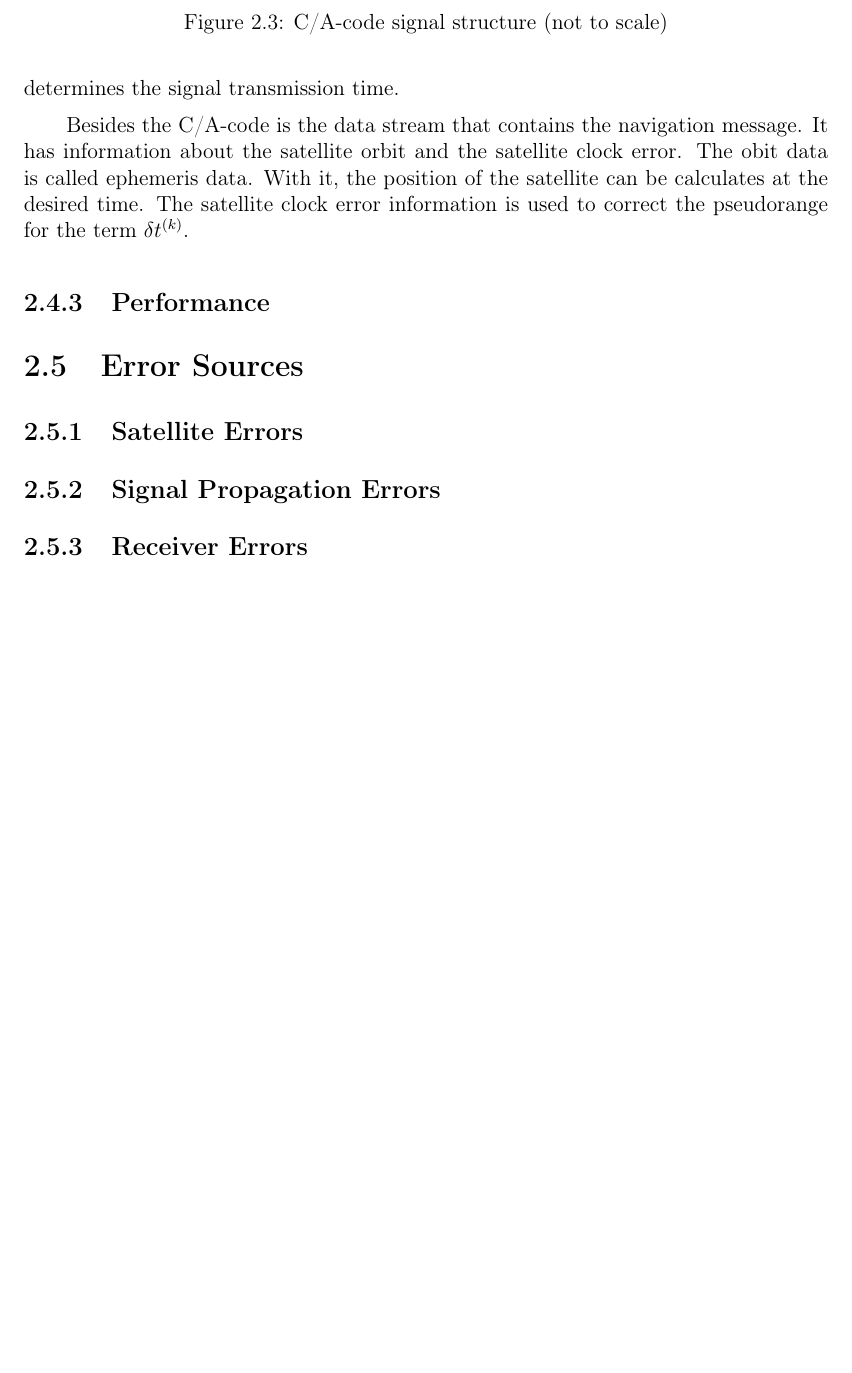
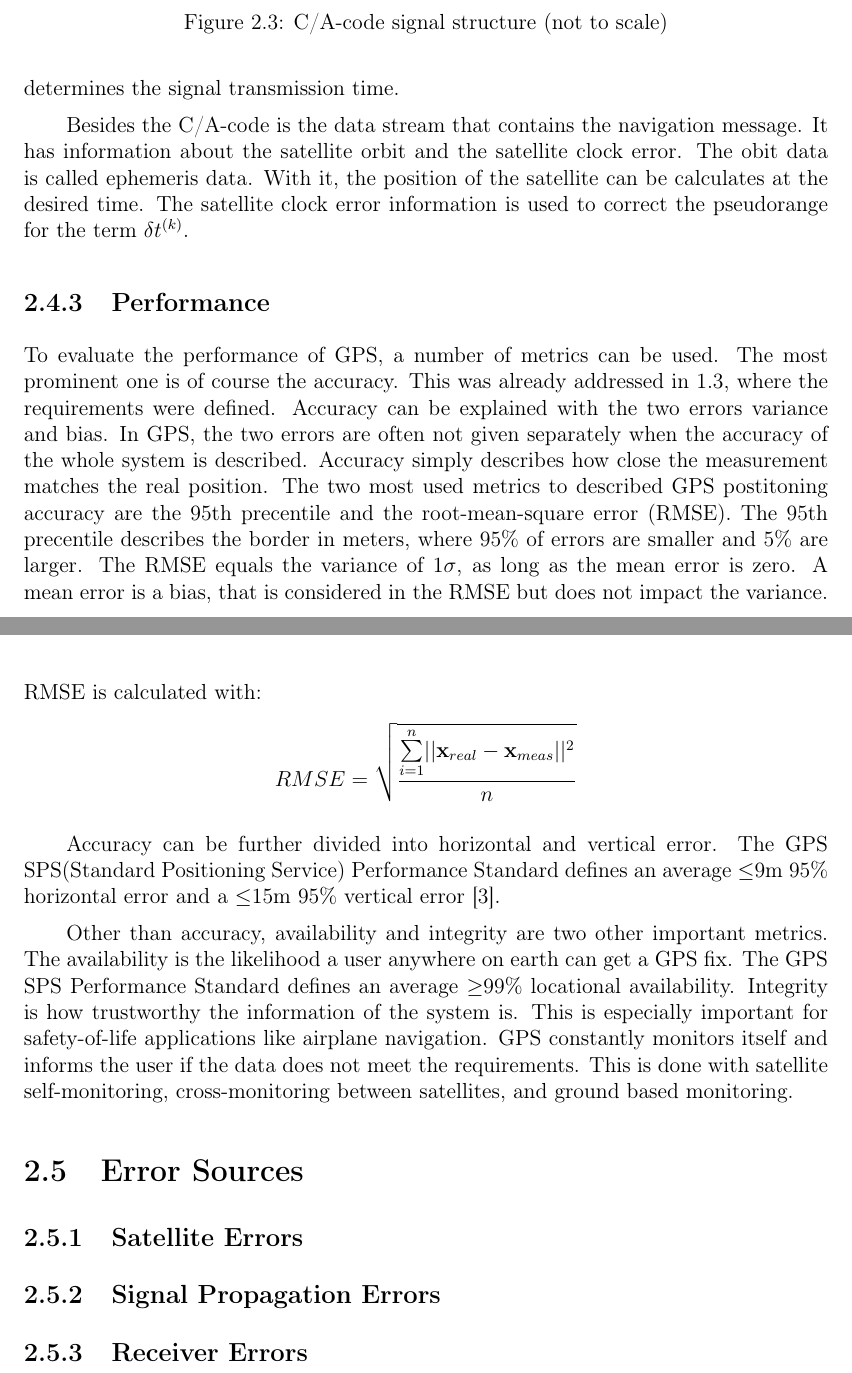
Before and after one commit to Han-Yolo/ARIS---Localization-of-a-Sounding-Rocket-via-GPS, a LaTeX thesis (Documentation/main.tex, which reads Documentation/GPS_concept.tex): part of page 16 of 27 before the commit and two parts of pages 16 and 17 of 28 after it, the two joined at a grey line, cut so that both start at the same text, the shorter picture padded with empty space. Compiled offline with pdfLaTeX.

Commit message:
GPS performance

```diff
--- a/Documentation/GPS_concept.tex
+++ b/Documentation/GPS_concept.tex
@@ -201,6 +201,29 @@ The satellite clock error information is used to correct the pseudorange for the
 
 \subsection{Performance}
 
+To evaluate the performance of GPS, a number of metrics can be used.
+The most prominent one is of course the accuracy.
+This was already addressed in \ref{sec:requirements}, where the requirements were defined.
+Accuracy can be explained with the two errors variance and bias.
+In GPS, the two errors are often not given separately when the accuracy of the whole system is described.
+Accuracy simply describes how close the measurement matches the real position.
+The two most used metrics to described GPS postitoning accuracy are the 95th precentile and the root-mean-square error (RMSE).
+The 95th precentile describes the border in meters, where 95\% of errors are smaller and 5\% are larger.
+The RMSE equals the variance of $1\sigma$, as long as the mean error is zero.
+A mean error is a bias, that is considered in the RMSE but does not impact the variance.
+RMSE is calculated with:
+$$ RMSE = \sqrt{\frac{\sum\limits_{i=1}^n \lvert\lvert \textbf{x}_{real} - \textbf{x}_{meas} \rvert\rvert^2}{n}} $$
+
+Accuracy can be further divided into horizontal and vertical error.
+The GPS SPS(Standard Positioning Service) Performance Standard defines an average $\leq$9m 95\% horizontal error and a $\leq$15m 95\% vertical error \cite{SPS_Performance}.
+
+Other than accuracy, availability and integrity are two other important metrics.
+The availability is the likelihood a user anywhere on earth can get a GPS fix.
+The GPS SPS Performance Standard defines an average $\geq$99\% locational availability.
+Integrity is how trustworthy the information of the system is.
+This is especially important for safety-of-life applications like airplane navigation.
+GPS constantly monitors itself and informs the user if the data does not meet the requirements.
+This is done with satellite self-monitoring, cross-monitoring between satellites, and ground based monitoring.
 
 
 \section{Error Sources}\label{sec:error_sources}
```
Also changed, not shown: Documentation/DGPS_concepts.tex (+1 -1 lines), Documentation/literatur.bib (+7 -0 lines), Documentation/main.pdf, 1 other file.
